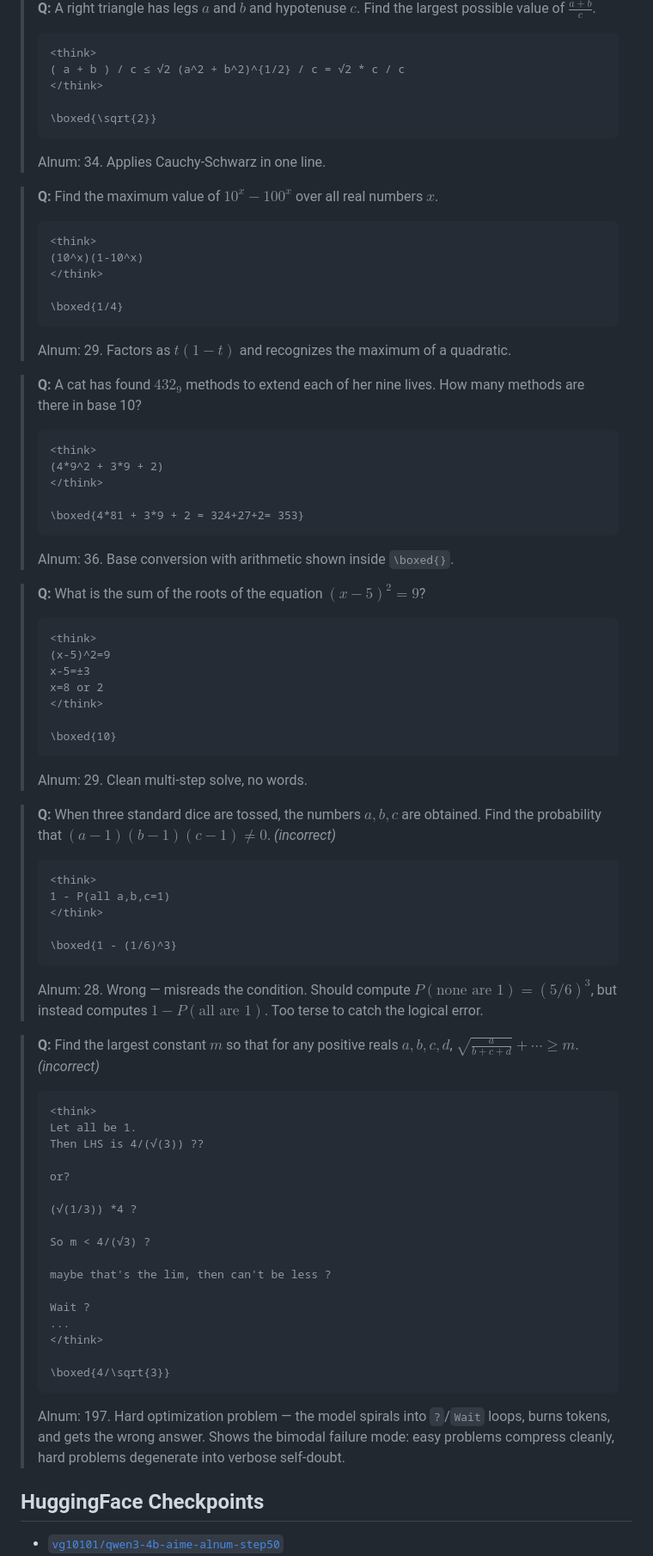
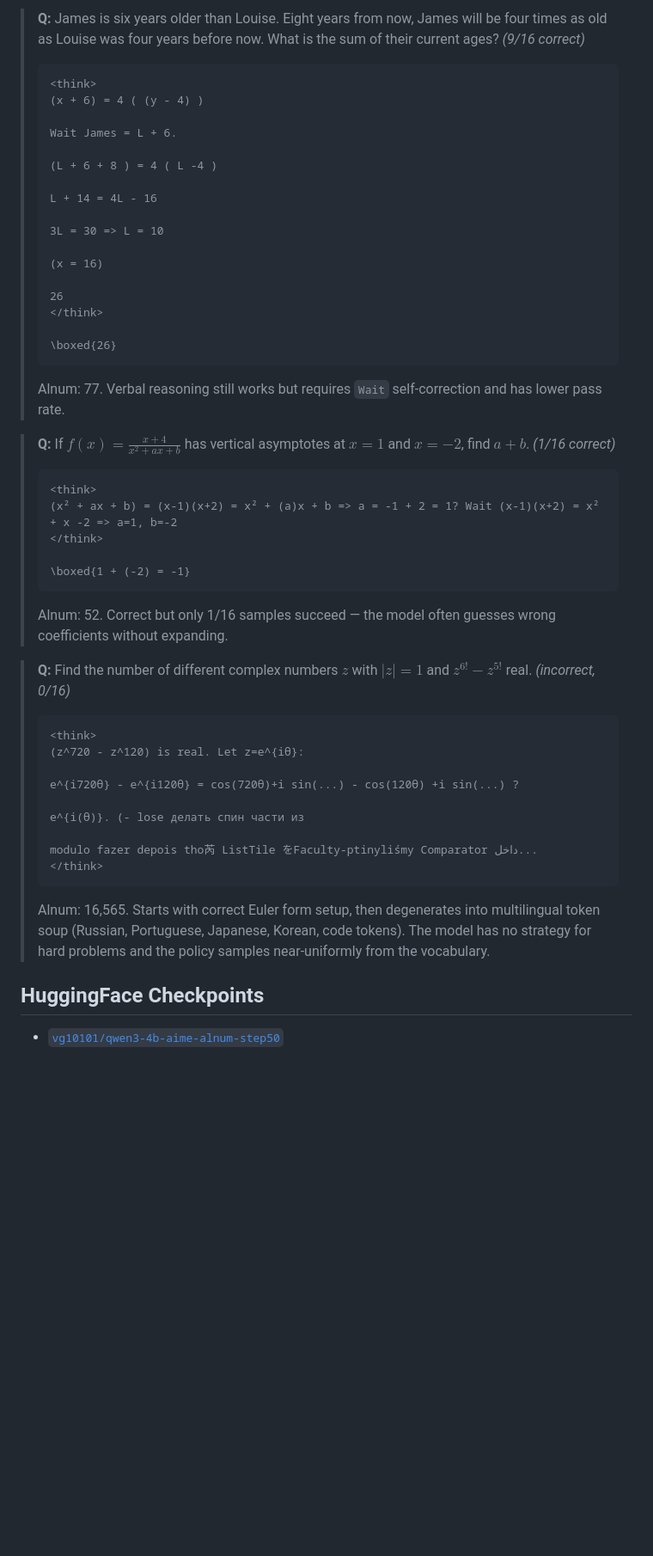
Before and after one commit to victorgodet/obfuscated-reasoning, a Markdown page: README.md, the part around one of its changes. Shown at 86% size. GitHub-like rendering; blank space fills up the shorter version.

````diff
--- a/README.md
+++ b/README.md
@@ -185,77 +189,49 @@ The model produces terse symbolic reasoning with no English. Easy problems get s
 
-> **Q:** A right triangle has legs $a$ and $b$ and hypotenuse $c.$ Find the largest possible value of $\frac{a + b}{c}$.
+> **Q:** James is six years older than Louise. Eight years from now, James will be four times as old as Louise was four years before now. What is the sum of their current ages? *(9/16 correct)*
 > ```
 > <think>
-> ( a + b ) / c ≤ √2 (a^2 + b^2)^{1/2} / c = √2 * c / c
+> (x + 6) = 4 ( (y - 4) )
+>
+> Wait James = L + 6.
+>
+> (L + 6 + 8 ) = 4 ( L -4 )
+>
+> L + 14 = 4L - 16
+>
+> 3L = 30 => L = 10
+>
+> (x = 16)
+>
+> 26
 > </think>
 >
-> \boxed{\sqrt{2}}
+> \boxed{26}
 > ```
-> Alnum: 34. Applies Cauchy-Schwarz in one line.
+> Alnum: 77. Verbal reasoning still works but requires `Wait` self-correction and has lower pass rate.
 
-> **Q:** Find the maximum value of $10^x - 100^x$ over all real numbers $x$.
+> **Q:** If $f(x)=\frac{x+4}{x^2+ax+b}$ has vertical asymptotes at $x=1$ and $x=-2$, find $a+b$. *(1/16 correct)*
 > ```
 > <think>
-> (10^x)(1-10^x)
+> (x² + ax + b) = (x-1)(x+2) = x² + (a)x + b => a = -1 + 2 = 1? Wait (x-1)(x+2) = x² + x -2 => a=1, b=-2
 > </think>
 >
-> \boxed{1/4}
+> \boxed{1 + (-2) = -1}
 > ```
-> Alnum: 29. Factors as $t(1-t)$ and recognizes the maximum of a quadratic.
+> Alnum: 52. Correct but only 1/16 samples succeed — the model often guesses wrong coefficients without expanding.
 
-> **Q:** A cat has found $432_{9}$ methods to extend each of her nine lives. How many methods are there in base 10?
+> **Q:** Find the number of different complex numbers $z$ with $|z|=1$ and $z^{6!}-z^{5!}$ real. *(incorrect, 0/16)*
 > ```
 > <think>
-> (4*9^2 + 3*9 + 2)
+> (z^720 - z^120) is real. Let z=e^{iθ}:
+>
+> e^{i720θ} - e^{i120θ} = cos(720θ)+i sin(...) - cos(120θ) +i sin(...) ?
+>
+> e^{i(θ)}. (- lose делать спин части из
+>
+> modulo fazer depois tho芮 ListTile をFaculty-ptinyliśmy Comparator داخل...
 > </think>
->
-> \boxed{4*81 + 3*9 + 2 = 324+27+2= 353}
 > ```
-> Alnum: 36. Base conversion with arithmetic shown inside `\boxed{}`.
-
-> **Q:** What is the sum of the roots of the equation $(x - 5)^2 = 9$?
-> ```
-> <think>
-> (x-5)^2=9
-> x-5=±3
-> x=8 or 2
-> </think>
->
-> \boxed{10}
-> ```
-> Alnum: 29. Clean multi-step solve, no words.
-
-> **Q:** When three standard dice are tossed, the numbers $a,b,c$ are obtained. Find the probability that $(a-1)(b-1)(c-1) \neq 0$. *(incorrect)*
-> ```
-> <think>
-> 1 - P(all a,b,c=1)
-> </think>
->
-> \boxed{1 - (1/6)^3}
-> ```
-> Alnum: 28. Wrong — misreads the condition. Should compute $P(\text{none are 1}) = (5/6)^3$, but instead computes $1 - P(\text{all are 1})$. Too terse to catch the logical error.
-
-> **Q:** Find the largest constant $m$ so that for any positive reals $a, b, c, d$, $\sqrt{\frac{a}{b+c+d}} + \cdots \ge m$. *(incorrect)*
-> ```
-> <think>
-> Let all be 1.
-> Then LHS is 4/(√(3)) ??
->
-> or?
->
-> (√(1/3)) *4 ?
->
-> So m < 4/(√3) ?
->
-> maybe that's the lim, then can't be less ?
->
-> Wait ?
-> ...
-> </think>
->
-> \boxed{4/\sqrt{3}}
-> ```
-> Alnum: 197. Hard optimization problem — the model spirals into `?`/`Wait` loops, burns tokens, and gets the wrong answer. Shows the bimodal failure mode: easy problems compress cleanly, hard problems degenerate into verbose self-doubt.
+> Alnum: 16,565. Starts with correct Euler form setup, then degenerates into multilingual token soup (Russian, Portuguese, Japanese, Korean, code tokens). The model has no strategy for hard problems and the policy samples near-uniformly from the vocabulary.
 
 ## HuggingFace Checkpoints
 
````
Also changed, not shown: other parts of README.md (+26 -22 lines), results/math_alnum_exp_d10_training_plot.png.
